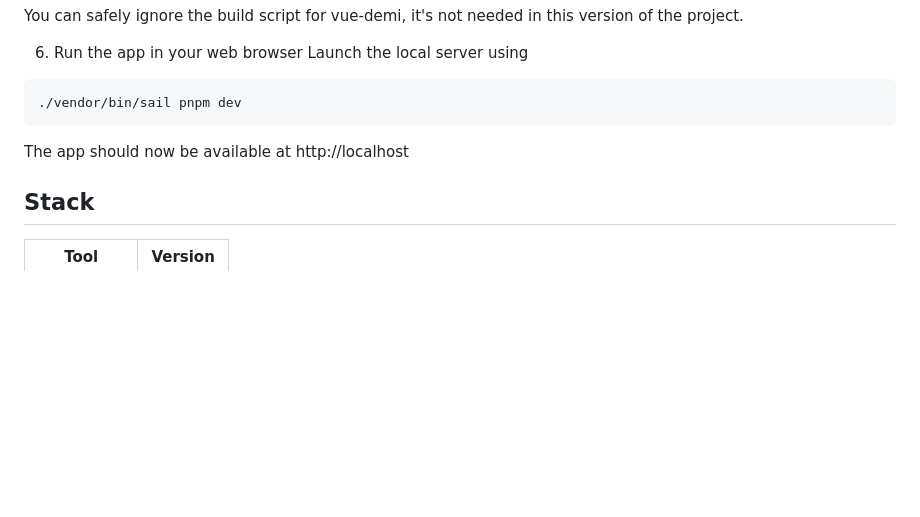
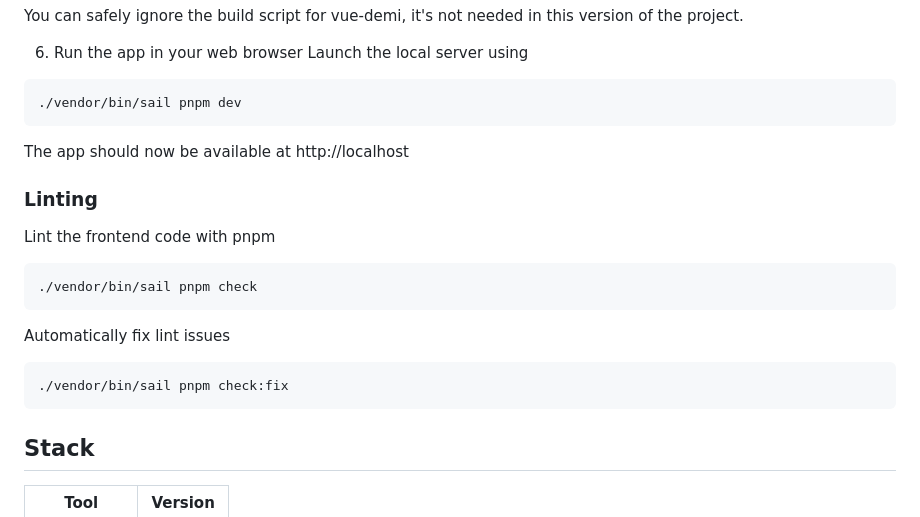
Before and after one commit to jobtrek/apprentice-cursus, a Markdown page: README.md, the part around the change. Drawn GitHub-style; blank space fills up the shorter version.

Commit message:
docs(readme): updated readme for linting

````diff
--- a/README.md
+++ b/README.md
@@ -63,6 +63,20 @@ Launch the local server using
 
 The app should now be available at http://localhost
 
+### Linting
+
+Lint the frontend code with pnpm
+
+```bash
+./vendor/bin/sail pnpm check
+```
+
+Automatically fix lint issues
+
+```bash
+./vendor/bin/sail pnpm check:fix
+```
+
 ## Stack
 
 | Tool       | Version |
````
